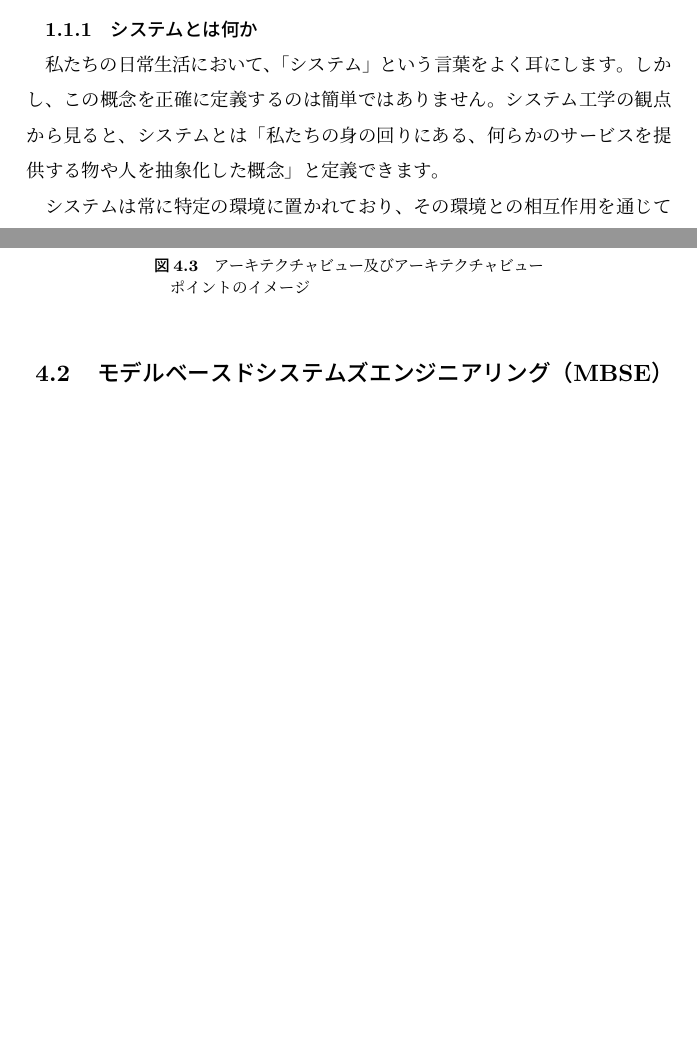
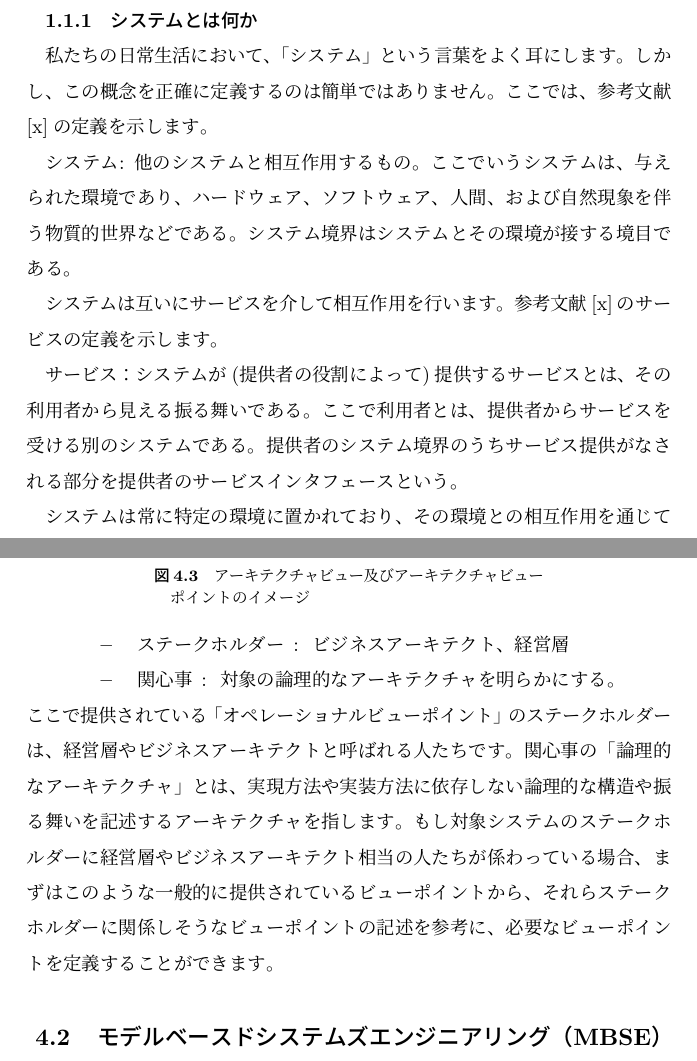
Before and after one commit to yutakaJssst/assurance_book_tex, a LaTeX document (safety_assurance.tex, which reads safety_assurance_contents/chapter1.tex): two parts of pages 9 and 52 of 81 before the commit and two parts of pages 9 and 53 of 82 after it, joined at a grey line, cut so that both start at the same text, the shorter picture padded with empty space. The pictures show the PDF file safety_assurance.pdf that the author committed with the source.

Commit message:
1章追記

```diff
--- a/safety_assurance_contents/chapter1.tex
+++ b/safety_assurance_contents/chapter1.tex
@@ -5,7 +5,13 @@
 
 \subsection{システムとは何か}
 
-私たちの日常生活において、「システム」という言葉をよく耳にします。しかし、この概念を正確に定義するのは簡単ではありません。システム工学の観点から見ると、システムとは「私たちの身の回りにある、何らかのサービスを提供する物や人を抽象化した概念」と定義できます。
+私たちの日常生活において、「システム」という言葉をよく耳にします。しかし、この概念を正確に定義するのは簡単ではありません。ここでは、参考文献[x]の定義を示します。
+
+システム: 他のシステムと相互作用するもの。ここでいうシステムは、与えられた環境であり、ハードウェア、ソフトウェア、人間、および自然現象を伴う物質的世界などである。システム境界はシステムとその環境が接する境目である。
+
+システムは互いにサービスを介して相互作用を行います。参考文献[x]のサービスの定義を示します。
+
+サービス：システムが(提供者の役割によって)提供するサービスとは、その利用者から見える振る舞いである。ここで利用者とは、提供者からサービスを受ける別のシステムである。提供者のシステム境界のうちサービス提供がなされる部分を提供者のサービスインタフェースという。
 
 システムは常に特定の環境に置かれており、その環境との相互作用を通じて機能します。例えば、自動車というシステムは道路という環境の中で機能し、気象条件や交通状況などの環境要因の影響を受けます。
 
@@ -135,3 +141,8 @@
 これからのディペンダビリティ確保には、技術的な対策に加えて、システム保証と説明責任の遂行が不可欠です。また、不完全性や不確実性を前提としたシステム設計と運用の考え方を確立していく必要があります。
 
 システム開発者、運用者、そして利用者を含むすべてのステークホルダーが、これらの課題を理解し、協力してディペンダブルなシステムの実現に取り組むことが求められています。
+
+\section*{参考文献}
+\begin{enumerate}
+\item
+\end{enumerate}
```
Also changed, not shown: safety_assurance_contents/chapter5.tex (+2 -3 lines), safety_assurance.pdf, safety_assurance_contents/chapter1.tex (2 more changed lines), 9 other files.
